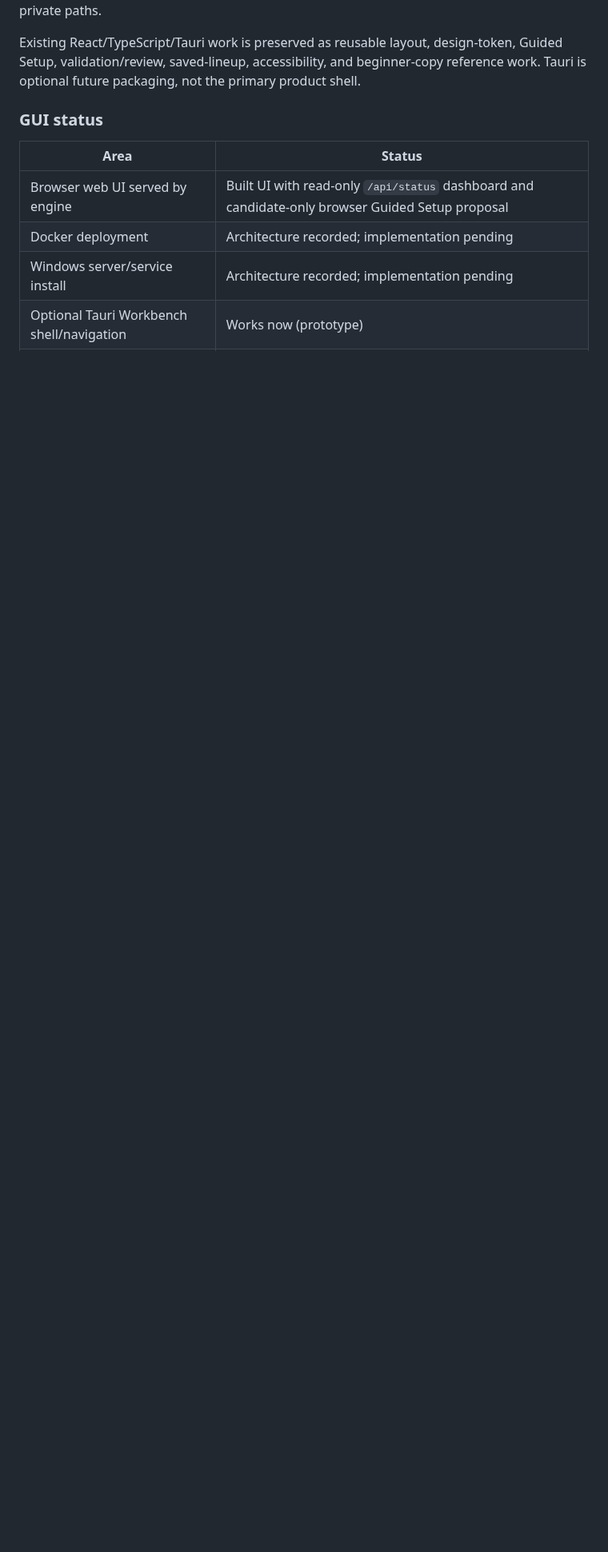
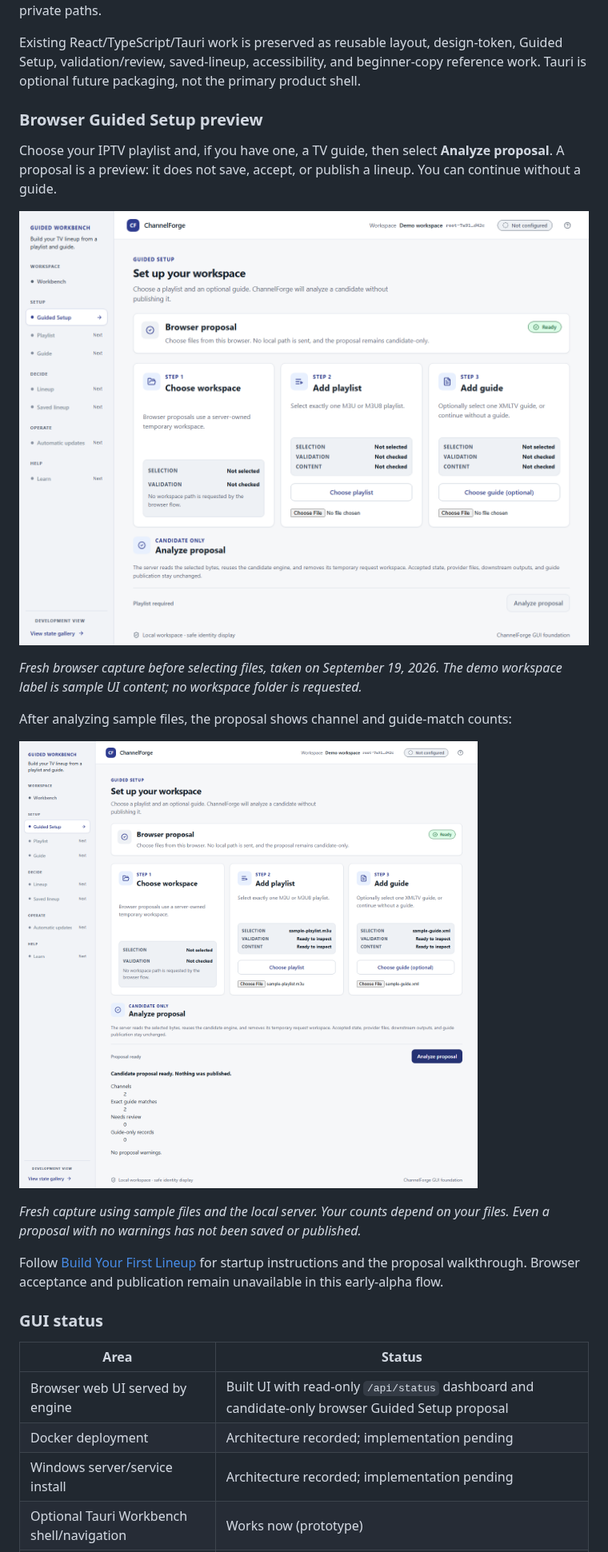
Before and after one commit to Jumpstile/ChannelForge, a Markdown page: README.md, the part around the change. Shown at 80% size. Rendered like a GitHub page; pictures changed too: docs/assets/browser-guided-setup-proposal.png (added), docs/assets/browser-guided-setup.png (added); blank space fills up the shorter version.

Commit message:
docs: add fresh browser Guided Setup screenshots

```diff
--- a/README.md
+++ b/README.md
@@ -122,6 +122,28 @@ The primary UI direction is a browser-based local web UI served by the ChannelFo
 
 Existing React/TypeScript/Tauri work is preserved as reusable layout, design-token, Guided Setup, validation/review, saved-lineup, accessibility, and beginner-copy reference work. Tauri is optional future packaging, not the primary product shell.
 
+### Browser Guided Setup preview
+
+Choose your IPTV playlist and, if you have one, a TV guide, then select
+**Analyze proposal**. A proposal is a preview: it does not save, accept, or
+publish a lineup. You can continue without a guide.
+
+![Browser Guided Setup with playlist and optional guide selectors and the Analyze proposal action](docs/assets/browser-guided-setup.png)
+
+*Fresh browser capture before selecting files, taken on September 19, 2026.
+The demo workspace label is sample UI content; no workspace folder is requested.*
+
+After analyzing sample files, the proposal shows channel and guide-match counts:
+
+![Browser Guided Setup proposal with two sample channels, two exact guide matches, and nothing published](docs/assets/browser-guided-setup-proposal.png)
+
+*Fresh capture using sample files and the local server. Your counts depend on
+your files. Even a proposal with no warnings has not been saved or published.*
+
+Follow [Build Your First Lineup](docs/user/Build-Your-First-Lineup.md#browser-guided-setup-proposal)
+for startup instructions and the proposal walkthrough. Browser acceptance and
+publication remain unavailable in this early-alpha flow.
+
 ### GUI status
 
 | Area                                      | Status                                                                                           |
```
Also changed, not shown: docs/assets/README.md (added, +56 -0 lines), docs/user/Build-Your-First-Lineup.md (+22 -0 lines), docs/user/Home.md (+14 -0 lines).
